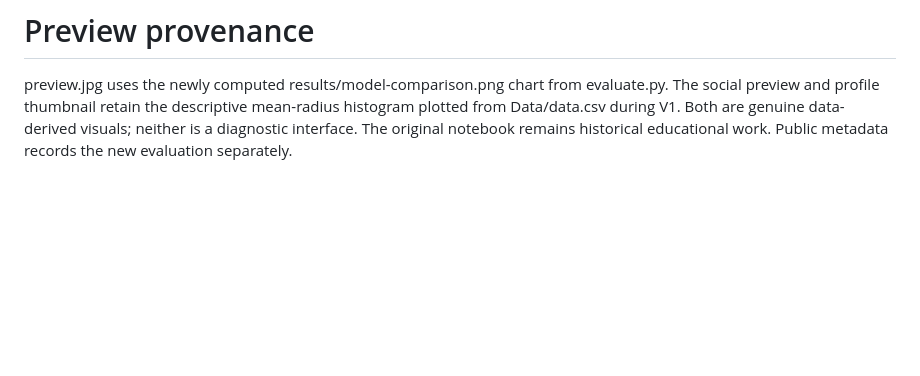
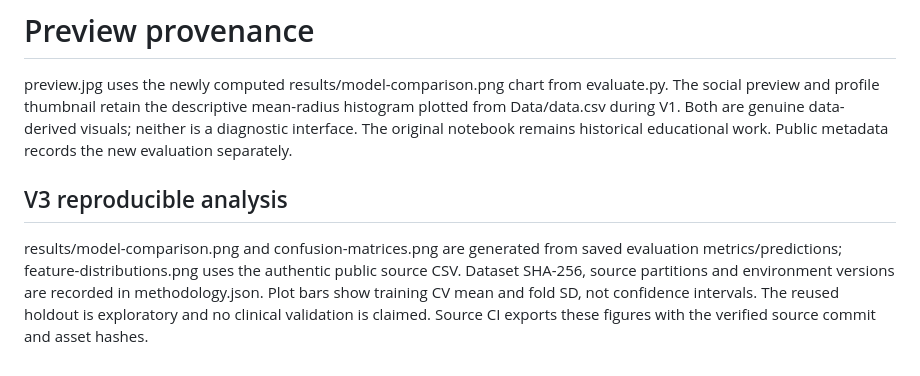
Before and after one commit to benjanning/pfda-Project2, a Markdown page: assets/PROVENANCE.md, the part around the change. Drawn GitHub-style; blank space fills up the shorter version.

```diff
--- a/assets/PROVENANCE.md
+++ b/assets/PROVENANCE.md
@@ -1,3 +1,7 @@
 # Preview provenance
 
 preview.jpg uses the newly computed results/model-comparison.png chart from evaluate.py. The social preview and profile thumbnail retain the descriptive mean-radius histogram plotted from Data/data.csv during V1. Both are genuine data-derived visuals; neither is a diagnostic interface. The original notebook remains historical educational work. Public metadata records the new evaluation separately.
+
+## V3 reproducible analysis
+
+results/model-comparison.png and confusion-matrices.png are generated from saved evaluation metrics/predictions; feature-distributions.png uses the authentic public source CSV. Dataset SHA-256, source partitions and environment versions are recorded in methodology.json. Plot bars show training CV mean and fold SD, not confidence intervals. The reused holdout is exploratory and no clinical validation is claimed. Source CI exports these figures with the verified source commit and asset hashes.
```
Also changed, not shown: README.md (+22 -17 lines), results/confusion-matrices.png (added), results/feature-distributions.png (added), results/model-comparison.png, 12 other files.
